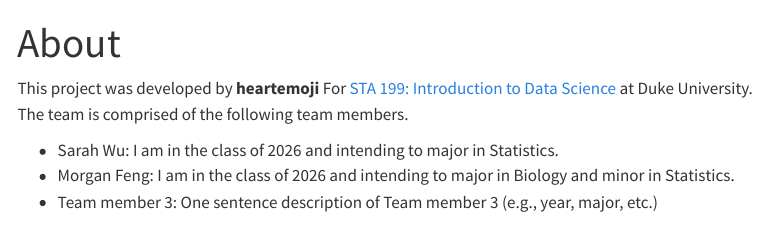
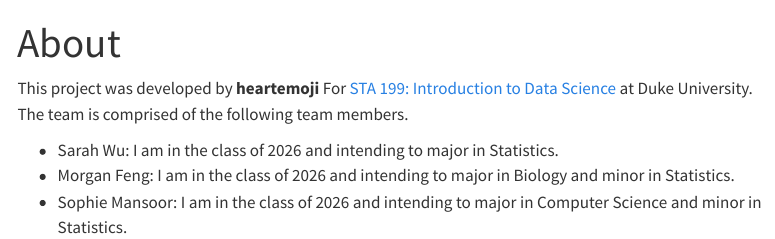
Before and after one commit to sta199-s23-2/project-heartemoji, a Quarto document (about.qmd): the page in a window 1100 px wide, from its top. Rendered offline with R 4.5, knitr and Pandoc in place of Quarto, with nearby package versions; menus at the side of the page are left out.

Commit message:
added to the about section

```diff
--- a/about.qmd
+++ b/about.qmd
@@ -8,4 +8,4 @@ This project was developed by **heartemoji** For [STA 199: Introduction to Data
 
 -   Sarah Wu: I am in the class of 2026 and intending to major in Statistics.
 -   Morgan Feng: I am in the class of 2026 and intending to major in Biology and minor in Statistics.
--   Team member 3: One sentence description of Team member 3 (e.g., year, major, etc.)
+-   Sophie Mansoor: I am in the class of 2026 and intending to major in Computer Science and minor in Statistics.
```
